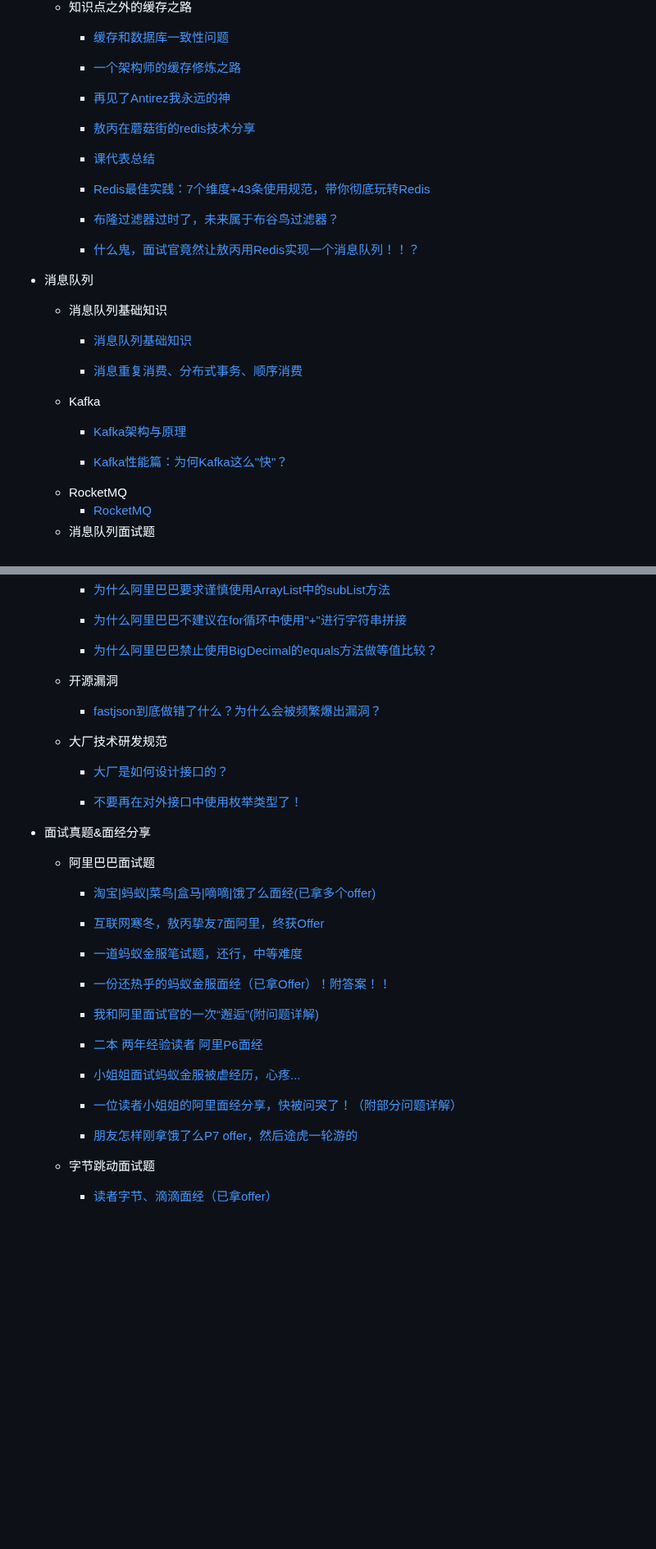
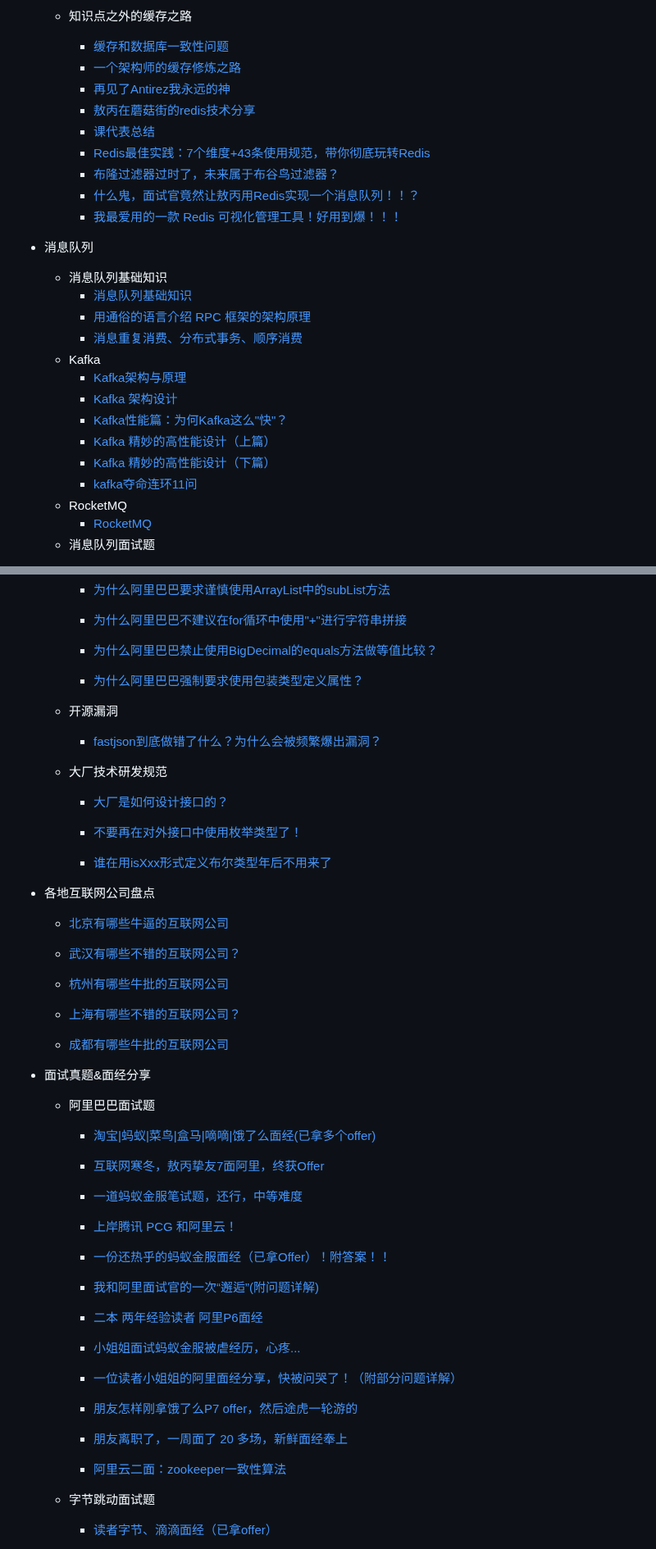
Before and after one commit to Leon-Goldner-Cohen-Tzedek4/mcountryman, a Markdown page: README.md, 2 parts joined by grey strips. Shown at 82% size. Rendered like a GitHub page; blank space fills up the shorter version.

```diff
--- a/README.md
+++ b/README.md
@@ -331,24 +358,26 @@
 
       - [缓存和数据库一致性问题](https://mp.weixin.qq.com/s/D4Ik6lTA_ySBOyD3waNj1w)
       - [一个架构师的缓存修炼之路](https://mp.weixin.qq.com/s/Ls-Bld0Q6OQ1VD_az3iqbg)
-
       - [再见了Antirez我永远的神](https://mp.weixin.qq.com/s/u3Ws1FGhJVIJdpM8IHI7OQ)
       - [敖丙在蘑菇街的redis技术分享](https://mp.weixin.qq.com/s/xS2dqi5IG10AF7cHbzguAA)
       - [课代表总结](https://mp.weixin.qq.com/s/lLTbL5YW0gIJu9Yx2T2OtA)
       - [Redis最佳实践：7个维度+43条使用规范，带你彻底玩转Redis](https://mp.weixin.qq.com/s/8EN9vrZMhCK-40o_OdnOlg)
       - [布隆过滤器过时了，未来属于布谷鸟过滤器？](https://mp.weixin.qq.com/s/XxY3b5FoVXCvHJWMxQH29g)
       - [什么鬼，面试官竟然让敖丙用Redis实现一个消息队列！！？](https://mp.weixin.qq.com/s/5NOTLJ6AM3QJfhvXMSR-MA)
-
+      - [我最爱用的一款 Redis 可视化管理工具！好用到爆！！！](https://mp.weixin.qq.com/s/LDkcDO75gsivs04XXNLzTA)
 
 - 消息队列
   - 消息队列基础知识
       - [消息队列基础知识](https://mp.weixin.qq.com/s/Qhw4oS0OeN1N7uT1z6rbqg)
-
+      - [用通俗的语言介绍 RPC 框架的架构原理](https://mp.weixin.qq.com/s/jKr_ZDPww8A9huLAMBPEIQ)
       - [消息重复消费、分布式事务、顺序消费](https://mp.weixin.qq.com/s/OKon95MRUqDc9IwtEqPSjQ)
   - Kafka
       - [Kafka架构与原理](https://mp.weixin.qq.com/s/-IPfWPS1WQMEgcIu0Ak2VQ)
-
+      - [Kafka 架构设计](https://mp.weixin.qq.com/s/8wfZEsNDpeLr-_uu2CawFw)
       - [Kafka性能篇：为何Kafka这么"快"？](https://mp.weixin.qq.com/s/kMIhPW2uLdy-mgS9sF6agw)
+      - [Kafka 精妙的高性能设计（上篇）](https://mp.weixin.qq.com/s/kImrkVLE4dtpVnb-Yp479Q)
+      - [Kafka 精妙的高性能设计（下篇）](https://mp.weixin.qq.com/s/YJFltTP4J5si1Z5SbuMUJw)
+      - [kafka夺命连环11问](https://mp.weixin.qq.com/s/sFUvgaQUXSA8b4hshhbwOQ)
   - RocketMQ
     - [RocketMQ](https://mp.weixin.qq.com/s/y-4TVwbc7AFGEA7q-_OkYw)
   - 消息队列面试题
@@ -482,6 +526,7 @@
       - [为什么阿里巴巴要求谨慎使用ArrayList中的subList方法](https://mp.weixin.qq.com/s/9y89Hy-YnpPjXpcmXpy_GQ)
       - [为什么阿里巴巴不建议在for循环中使用"+"进行字符串拼接](https://mp.weixin.qq.com/s/fLUf8V0Qahe8piNrRp1UVQ)
       - [为什么阿里巴巴禁止使用BigDecimal的equals方法做等值比较？](https://mp.weixin.qq.com/s/JduY7OAeywOlVLbLiX3Xnw)
+      - [为什么阿里巴巴强制要求使用包装类型定义属性？](https://mp.weixin.qq.com/s/O_jCxZWtTTkFZ9FlaZgOCg)
 
   - 开源漏洞
     - [fastjson到底做错了什么？为什么会被频繁爆出漏洞？](https://mp.weixin.qq.com/s/iV9DbX3LhbBkNiaKLL7PxA)
@@ -490,8 +535,15 @@
       - [大厂是如何设计接口的？](https://mp.weixin.qq.com/s/ROMzeipOwWZWNrVGdVwisg)
 
       - [不要再在对外接口中使用枚举类型了！](https://mp.weixin.qq.com/s/ynYi_dMlP2Y9GnQXzQxa3Q)
+      - [谁在用isXxx形式定义布尔类型年后不用来了](https://mp.weixin.qq.com/s/bhCMqJnms3Q84kVvh_cd4g)
 
+- 各地互联网公司盘点
+  - [北京有哪些牛逼的互联网公司](https://mp.weixin.qq.com/s/OcVumzBwGjX9GIkS-lGMoA)
 
+  - [武汉有哪些不错的互联网公司？](https://mp.weixin.qq.com/s/fhMkMMqTrAe-8Af6Jk4XAg)
+  - [杭州有哪些牛批的互联网公司](https://mp.weixin.qq.com/s/35YoYTQkehqSi_tOj1XZAg)
+  - [上海有哪些不错的互联网公司？](https://mp.weixin.qq.com/s/oBUoRuMvbhQJI5n2keIa1Q)
+  - [成都有哪些牛批的互联网公司](https://mp.weixin.qq.com/s/POFAsVr5bNz6zu-IVYVA8g)
 
 - 面试真题&面经分享
 
@@ -501,13 +553,17 @@
     - [互联网寒冬，敖丙挚友7面阿里，终获Offer](https://mp.weixin.qq.com/s/gYpZCSYK3YYEvGFFeHdFJQ)
 
     - [一道蚂蚁金服笔试题，还行，中等难度](https://mp.weixin.qq.com/s/16cZLY9_uJwhi50RJXknIg)
-
+    - [上岸腾讯 PCG 和阿里云！](https://mp.weixin.qq.com/s/zpdLHtqJN5H3iO0VMSzMJw)
     - [一份还热乎的蚂蚁金服面经（已拿Offer）！附答案！！](https://mp.weixin.qq.com/s/HtLwChoLzqhbM4pKldLDng)
     - [我和阿里面试官的一次“邂逅”(附问题详解)](https://mp.weixin.qq.com/s/-DZj158-LOQmnCayf1_n3A)
     - [二本 两年经验读者 阿里P6面经](https://mp.weixin.qq.com/s/WOS6HMdt1-mAGuLiC30_-Q)
     - [小姐姐面试蚂蚁金服被虐经历，心疼...](https://mp.weixin.qq.com/s/nzvg3e-RgM59zs9WSeUpLg)
     - [一位读者小姐姐的阿里面经分享，快被问哭了！（附部分问题详解）](https://mp.weixin.qq.com/s/jnegDdp4OMSKynZl8OBIpw)
     - [朋友怎样刚拿饿了么P7 offer，然后途虎一轮游的](https://mp.weixin.qq.com/s/e6MpOuxeZ53fAatNBhiC9A)
+    - [朋友离职了，一周面了 20 多场，新鲜面经奉上](https://mp.weixin.qq.com/s/muXoICVmoXxm3XNiNHB5lg)
+    - [阿里云二面：zookeeper一致性算法](https://mp.weixin.qq.com/s/J2is0iapoxn5ZuQySX9SKw)
+
+
   - 字节跳动面试题
     - [读者字节、滴滴面经（已拿offer）](https://mp.weixin.qq.com/s/sWtI7M8K1iajreEo3LtwIw)
     - [敖丙读者只复习了半年，怒拿字节跳动Offer](https://mp.weixin.qq.com/s/g6qFbEWfJeahzuzjECuvDg)
```
Also changed, not shown: other parts of README.md (+74 -26 lines).
